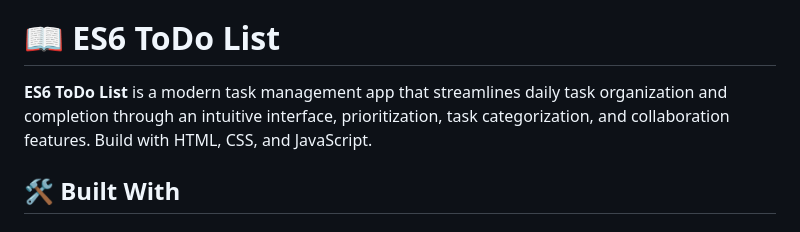
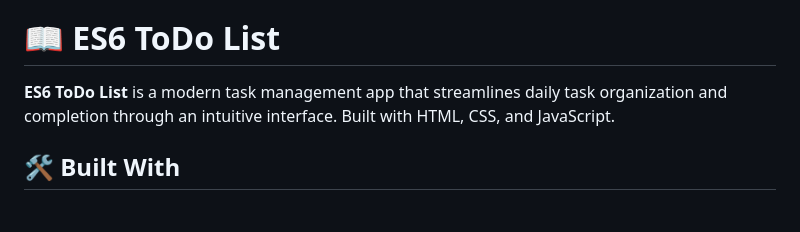
Before and after one commit to Rysth/ES6-To-Do-List, a Markdown page: README.md, the part around the change. Drawn GitHub-style.

```diff
--- a/README.md
+++ b/README.md
@@ -20,7 +20,7 @@
 
 # 📖 ES6 ToDo List <a name="about-project"></a>
 
-**ES6 ToDo List** is a modern task management app that streamlines daily task organization and completion through an intuitive interface, prioritization, task categorization, and collaboration features. Build with HTML, CSS, and JavaScript.
+**ES6 ToDo List** is a modern task management app that streamlines daily task organization and completion through an intuitive interface. Built with HTML, CSS, and JavaScript.
 
 ## 🛠 Built With <a name="built-with"></a>
 
```
